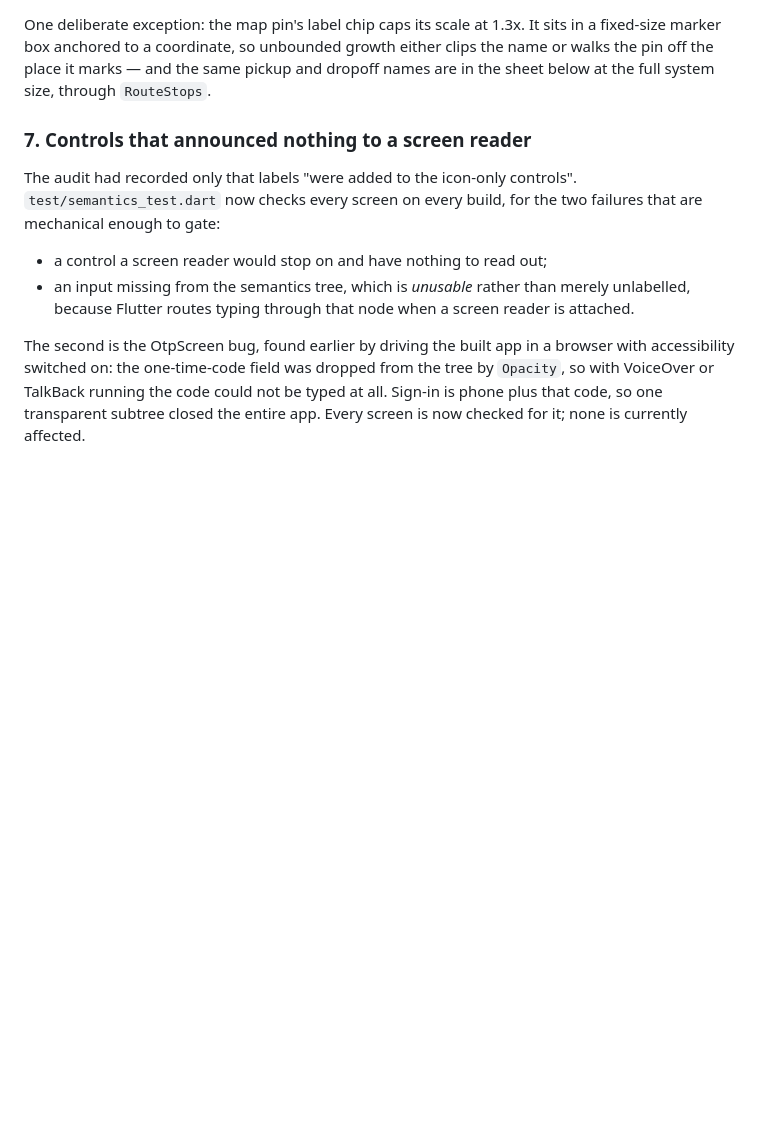
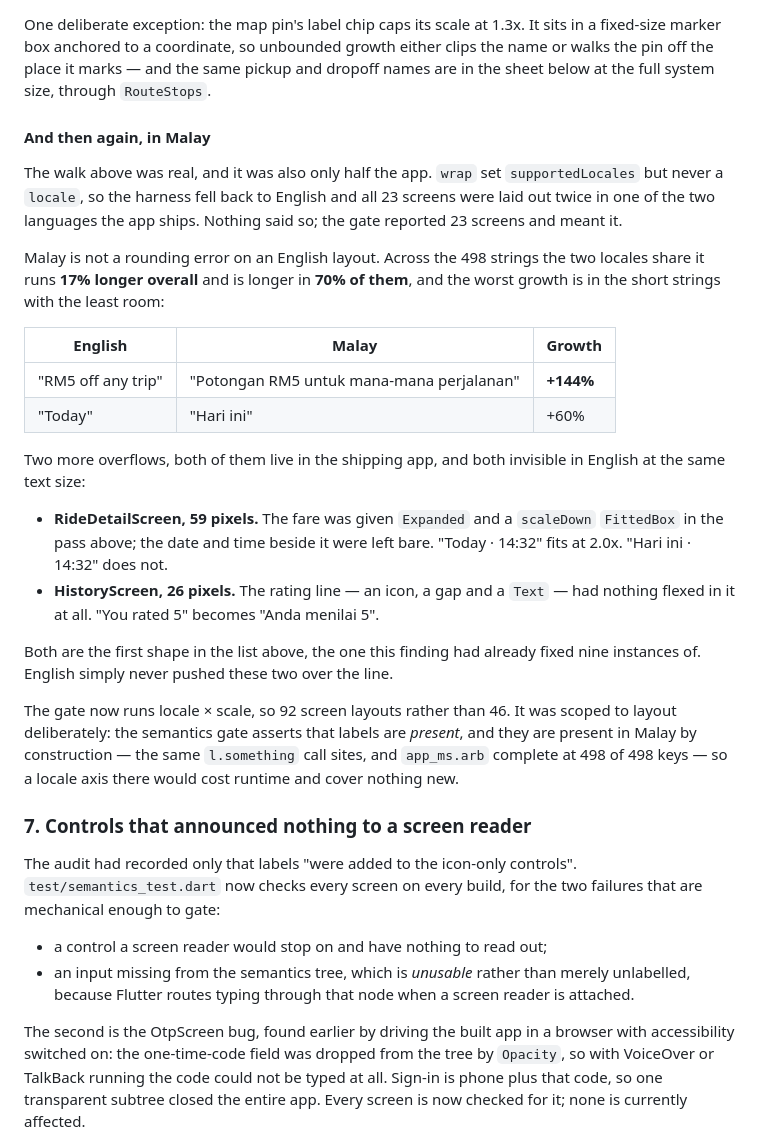
Before and after one commit to getgroupmy/GET.teksi, a Markdown page: docs/UI-UX-AUDIT.md, the part around one of its changes. Rendered like a GitHub page; blank space fills up the shorter version.

```diff
--- a/docs/UI-UX-AUDIT.md
+++ b/docs/UI-UX-AUDIT.md
@@ -148,6 +148,41 @@ either clips the name or walks the pin off the place it marks — and the same
 pickup and dropoff names are in the sheet below at the full system size,
 through `RouteStops`.
 
+#### And then again, in Malay
+
+The walk above was real, and it was also only half the app. `wrap` set
+`supportedLocales` but never a `locale`, so the harness fell back to English
+and all 23 screens were laid out twice in one of the two languages the app
+ships. Nothing said so; the gate reported 23 screens and meant it.
+
+Malay is not a rounding error on an English layout. Across the 498 strings the
+two locales share it runs **17% longer overall** and is longer in **70% of
+them**, and the worst growth is in the short strings with the least room:
+
+| English | Malay | Growth |
+|---|---|---|
+| "RM5 off any trip" | "Potongan RM5 untuk mana-mana perjalanan" | **+144%** |
+| "Today" | "Hari ini" | +60% |
+
+Two more overflows, both of them live in the shipping app, and both invisible
+in English at the same text size:
+
+- **RideDetailScreen, 59 pixels.** The fare was given `Expanded` and a
+  `scaleDown` `FittedBox` in the pass above; the date and time beside it were
+  left bare. "Today · 14:32" fits at 2.0x. "Hari ini · 14:32" does not.
+- **HistoryScreen, 26 pixels.** The rating line — an icon, a gap and a
+  `Text` — had nothing flexed in it at all. "You rated 5" becomes "Anda
+  menilai 5".
+
+Both are the first shape in the list above, the one this finding had already
+fixed nine instances of. English simply never pushed these two over the line.
+
+The gate now runs locale × scale, so 92 screen layouts rather than 46. It was
+scoped to layout deliberately: the semantics gate asserts that labels are
+*present*, and they are present in Malay by construction — the same
+`l.something` call sites, and `app_ms.arb` complete at 498 of 498 keys — so a
+locale axis there would cost runtime and cover nothing new.
+
 ### 7. Controls that announced nothing to a screen reader
 
 The audit had recorded only that labels "were added to the icon-only
```
Also changed, not shown: other parts of docs/UI-UX-AUDIT.md (+36 -1 lines).
